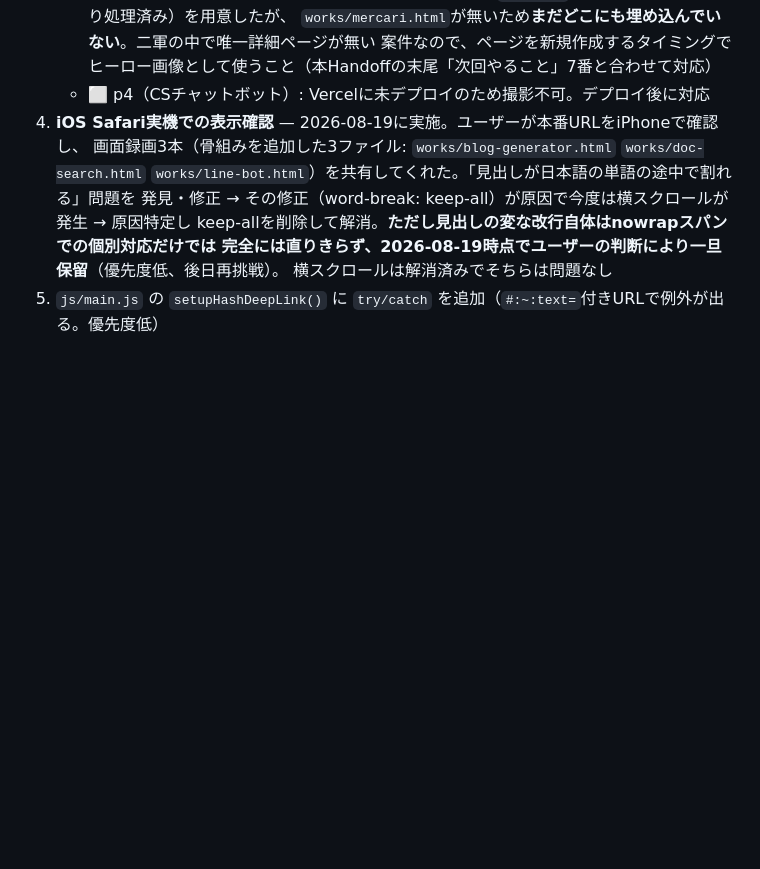
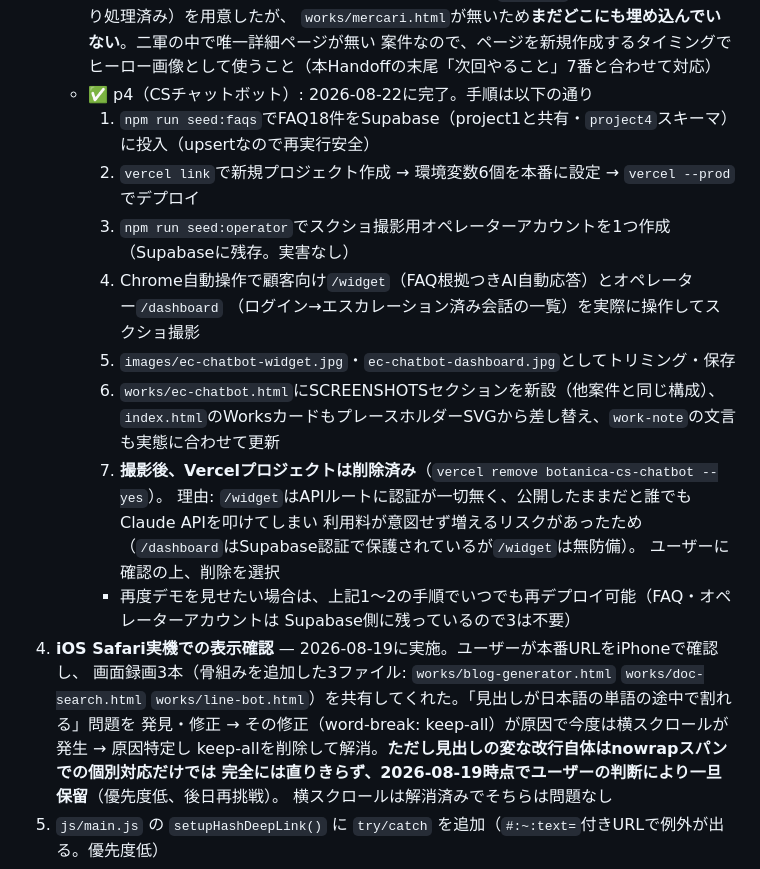
Before and after one commit to 16maaasa-ops/yuuki-taniguchi-portfolio, a Markdown page: HANDOFF.md, the part around the change. Rendered like a GitHub page; blank space fills up the shorter version.

Commit message:
docs: p4実スクショ撮影の手順と、デプロイ削除の経緯をHANDOFFに記録
Co-Authored-By: Claude Sonnet 5 <noreply@anthropic.com>

```diff
--- a/HANDOFF.md
+++ b/HANDOFF.md
@@ -143,7 +143,21 @@ p7は社内＝社員向けナレッジ検索と用途が異なるため、p4は
      残っていたもの。実アカウントの定型文`#古着屋36`が写っていたため黒塗り処理済み）を用意したが、
      `works/mercari.html`が無いため**まだどこにも埋め込んでいない**。二軍の中で唯一詳細ページが無い
      案件なので、ページを新規作成するタイミングでヒーロー画像として使うこと（本Handoffの末尾「次回やること」7番と合わせて対応）
-   - ⬜ p4（CSチャットボット）: Vercelに未デプロイのため撮影不可。デプロイ後に対応
+   - ✅ p4（CSチャットボット）: 2026-08-22に完了。手順は以下の通り
+     1. `npm run seed:faqs`でFAQ18件をSupabase（project1と共有・`project4`スキーマ）に投入（upsertなので再実行安全）
+     2. `vercel link`で新規プロジェクト作成 → 環境変数6個を本番に設定 → `vercel --prod`でデプロイ
+     3. `npm run seed:operator`でスクショ撮影用オペレーターアカウントを1つ作成（Supabaseに残存。実害なし）
+     4. Chrome自動操作で顧客向け`/widget`（FAQ根拠つきAI自動応答）とオペレーター`/dashboard`
+        （ログイン→エスカレーション済み会話の一覧）を実際に操作してスクショ撮影
+     5. `images/ec-chatbot-widget.jpg`・`ec-chatbot-dashboard.jpg`としてトリミング・保存
+     6. `works/ec-chatbot.html`にSCREENSHOTSセクションを新設（他案件と同じ構成）、
+        `index.html`のWorksカードもプレースホルダーSVGから差し替え、`work-note`の文言も実態に合わせて更新
+     7. **撮影後、Vercelプロジェクトは削除済み**（`vercel remove botanica-cs-chatbot --yes`）。
+        理由: `/widget`はAPIルートに認証が一切無く、公開したままだと誰でもClaude APIを叩けてしまい
+        利用料が意図せず増えるリスクがあったため（`/dashboard`はSupabase認証で保護されているが`/widget`は無防備）。
+        ユーザーに確認の上、削除を選択
+     - 再度デモを見せたい場合は、上記1〜2の手順でいつでも再デプロイ可能（FAQ・オペレーターアカウントは
+       Supabase側に残っているので3は不要）
 4. **iOS Safari実機での表示確認** — 2026-08-19に実施。ユーザーが本番URLをiPhoneで確認し、
    画面録画3本（骨組みを追加した3ファイル: `works/blog-generator.html` `works/doc-search.html`
    `works/line-bot.html`）を共有してくれた。「見出しが日本語の単語の途中で割れる」問題を
```
